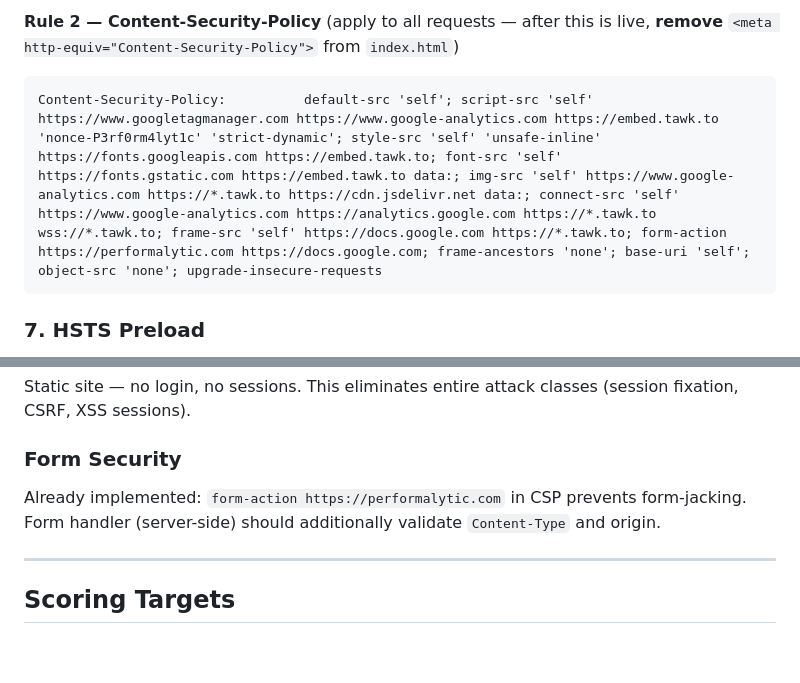
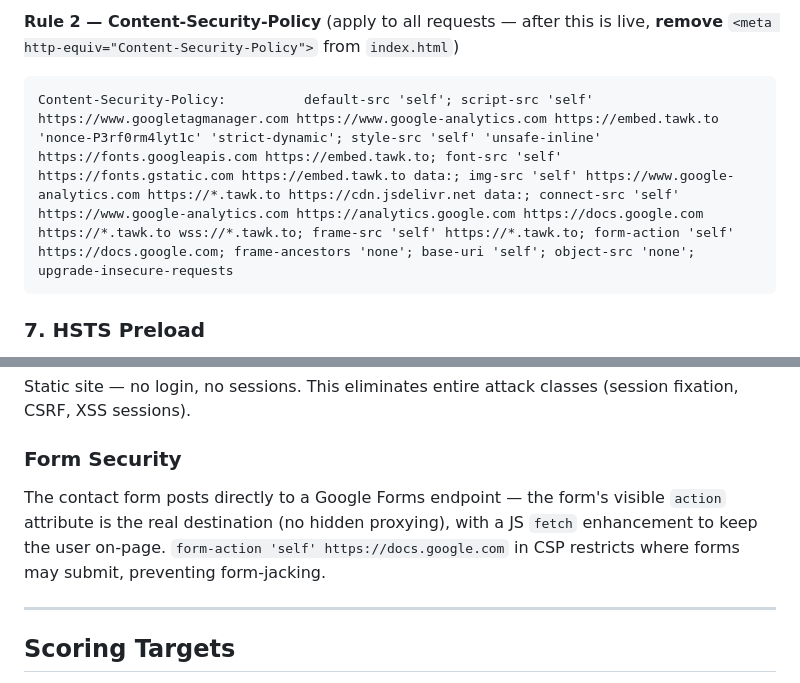
Before and after one commit to Performalytic/performalytic, a Markdown page: CLOUDFLARE_SETUP.md, 2 parts joined by grey strips. Drawn GitHub-style; blank space fills up the shorter version.

````diff
--- a/CLOUDFLARE_SETUP.md
+++ b/CLOUDFLARE_SETUP.md
@@ -99,7 +99,7 @@ Permissions-Policy:               geolocation=(), microphone=(), camera=(), paym
 
 **Rule 2 — Content-Security-Policy** (apply to all requests — after this is live, **remove** `<meta http-equiv="Content-Security-Policy">` from `index.html`)
 ```
-Content-Security-Policy:          default-src 'self'; script-src 'self' https://www.googletagmanager.com https://www.google-analytics.com https://embed.tawk.to 'nonce-P3rf0rm4lyt1c' 'strict-dynamic'; style-src 'self' 'unsafe-inline' https://fonts.googleapis.com https://embed.tawk.to; font-src 'self' https://fonts.gstatic.com https://embed.tawk.to data:; img-src 'self' https://www.google-analytics.com https://*.tawk.to https://cdn.jsdelivr.net data:; connect-src 'self' https://www.google-analytics.com https://analytics.google.com https://*.tawk.to wss://*.tawk.to; frame-src 'self' https://docs.google.com https://*.tawk.to; form-action https://performalytic.com https://docs.google.com; frame-ancestors 'none'; base-uri 'self'; object-src 'none'; upgrade-insecure-requests
+Content-Security-Policy:          default-src 'self'; script-src 'self' https://www.googletagmanager.com https://www.google-analytics.com https://embed.tawk.to 'nonce-P3rf0rm4lyt1c' 'strict-dynamic'; style-src 'self' 'unsafe-inline' https://fonts.googleapis.com https://embed.tawk.to; font-src 'self' https://fonts.gstatic.com https://embed.tawk.to data:; img-src 'self' https://www.google-analytics.com https://*.tawk.to https://cdn.jsdelivr.net data:; connect-src 'self' https://www.google-analytics.com https://analytics.google.com https://docs.google.com https://*.tawk.to wss://*.tawk.to; frame-src 'self' https://*.tawk.to; form-action 'self' https://docs.google.com; frame-ancestors 'none'; base-uri 'self'; object-src 'none'; upgrade-insecure-requests
 ```
 
 ### 7. HSTS Preload
@@ -148,7 +148,7 @@ Static site — no login, no sessions. This eliminates entire attack classes (se
 
 ### Form Security
 
-Already implemented: `form-action https://performalytic.com` in CSP prevents form-jacking. Form handler (server-side) should additionally validate `Content-Type` and origin.
+The contact form posts directly to a Google Forms endpoint — the form's visible `action` attribute is the real destination (no hidden proxying), with a JS `fetch` enhancement to keep the user on-page. `form-action 'self' https://docs.google.com` in CSP restricts where forms may submit, preventing form-jacking.
 
 ---
 
````
Also changed, not shown: assets/docs/csp-policy.md (+6 -4 lines), assets/docs/security-audit-report.md (added, +135 -0 lines).
